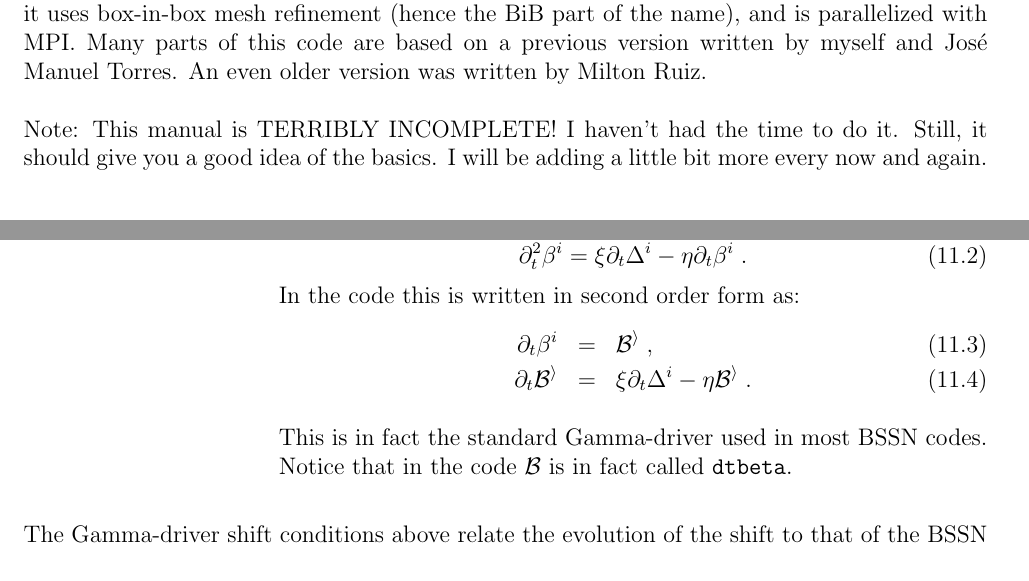
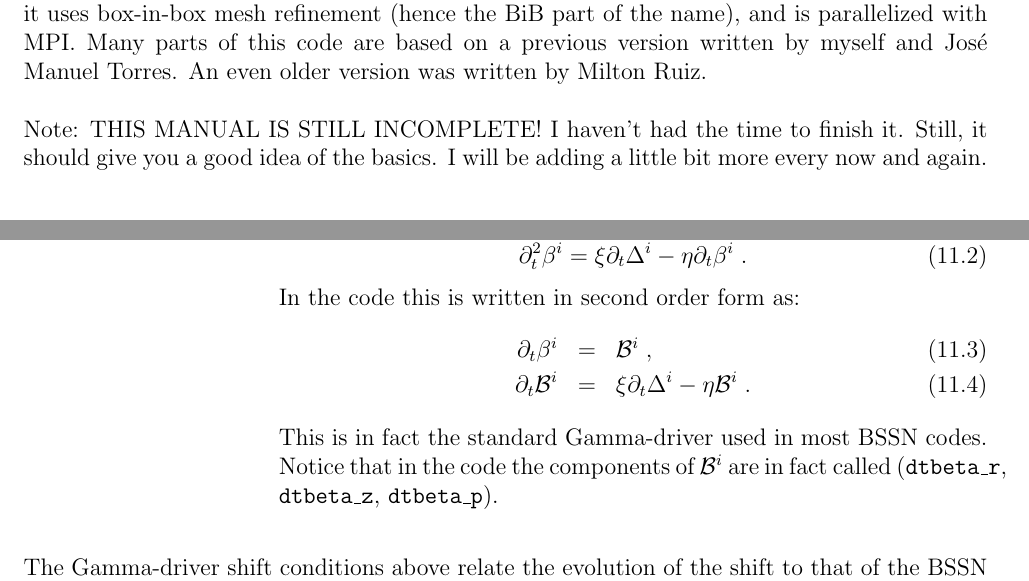
Before and after one commit to malcubi/OllinAxis-BiB, a LaTeX document (doc/usermanual.tex): two parts of pages 3 and 17 of 26, joined at a grey line, cut so that both start at the same text. Compiled offline with pdfLaTeX.

Commit message:
minor change

```diff
--- a/doc/usermanual.tex
+++ b/doc/usermanual.tex
@@ -73,8 +73,8 @@ Many parts of this code are based on a previous version written
 by myself and José Manuel Torres.  An even older version was
 written by Milton Ruiz. \\
 
-Note: This manual is TERRIBLY INCOMPLETE!  I haven't had the time to
-do it. Still, it should give you a good idea of the basics. I will be
+Note: THIS MANUAL IS STILL INCOMPLETE!  I haven't had the time to
+finish it. Still, it should give you a good idea of the basics. I will be
 adding a little bit more every now and again. \\
 
 
@@ -929,12 +928,12 @@ which at the moment can take one of the following values (default is
 \end{equation}
 In the code this is written in second order form as:
 \begin{eqnarray}
-\partial_t \beta^i &=& \cal{B}^i \; , \\
-\partial_t \cal{B}^i &=& \xi \partial_t \Delta^i - \eta \cal{B}^i \; .
+\partial_t \beta^i &=& {\cal B}^i \; , \\
+\partial_t {\cal B}^i &=& \xi \partial_t \Delta^i - \eta {\cal B}^i \; .
 \end{eqnarray}
-
 This is in fact the standard Gamma-driver used in most BSSN codes.
-Notice that in the code ${\cal B}$ is in fact called \texttt{dtbeta}.
+Notice that in the code the components of ${\cal B}^i$ are in fact
+called (\texttt{dtbeta\_r}, \texttt{dtbeta\_z}, \texttt{dtbeta\_p}).
 
 \end{list}
 
```
Also changed, not shown: doc/usermanual.pdf, doc/usermanual.tex (3 more changed lines).
